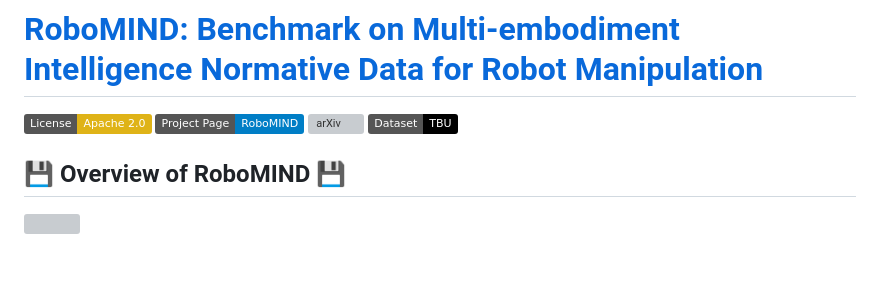
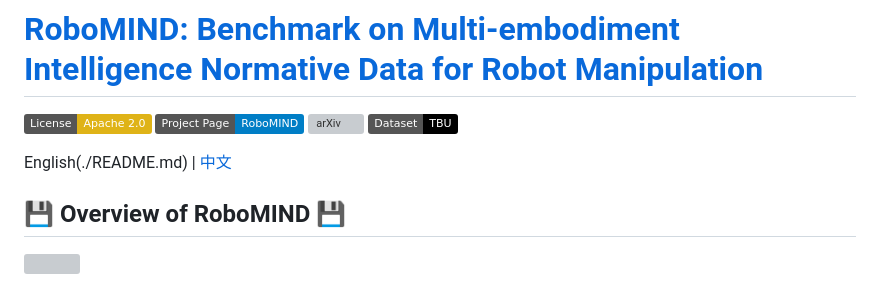
Before and after one commit to orann3/testGitPage, a Markdown page: README.md, the part around the change. Drawn GitHub-style; badges without logos; blank space fills up the shorter version; grey boxes are pictures that could not be loaded.

```diff
--- a/README.md
+++ b/README.md
@@ -7,7 +7,7 @@
 <!-- [![QQ群](https://img.shields.io/badge/QQ群-XXXXXXXX-orange.svg)](https://zitd5je6f7j.feishu.cn/share/base/form/shrcnOF6Ww4BuRWWtxljfs0aQqh) -->
 
 
-
+English(./README.md) | [中文](./README.zh.md)
 ## 💾 Overview of RoboMIND 💾
 <img src="./static/images/piechart.png" border=0 width=100%>
 
```
